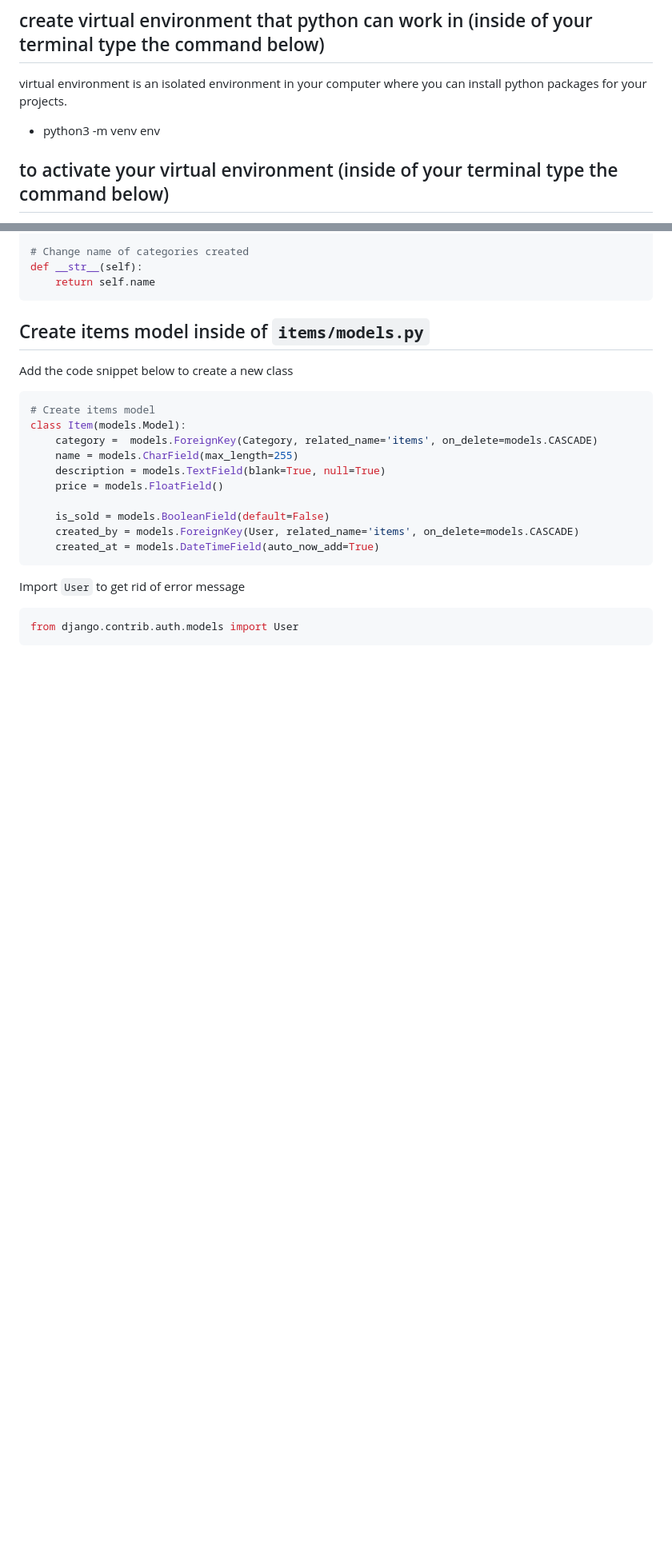
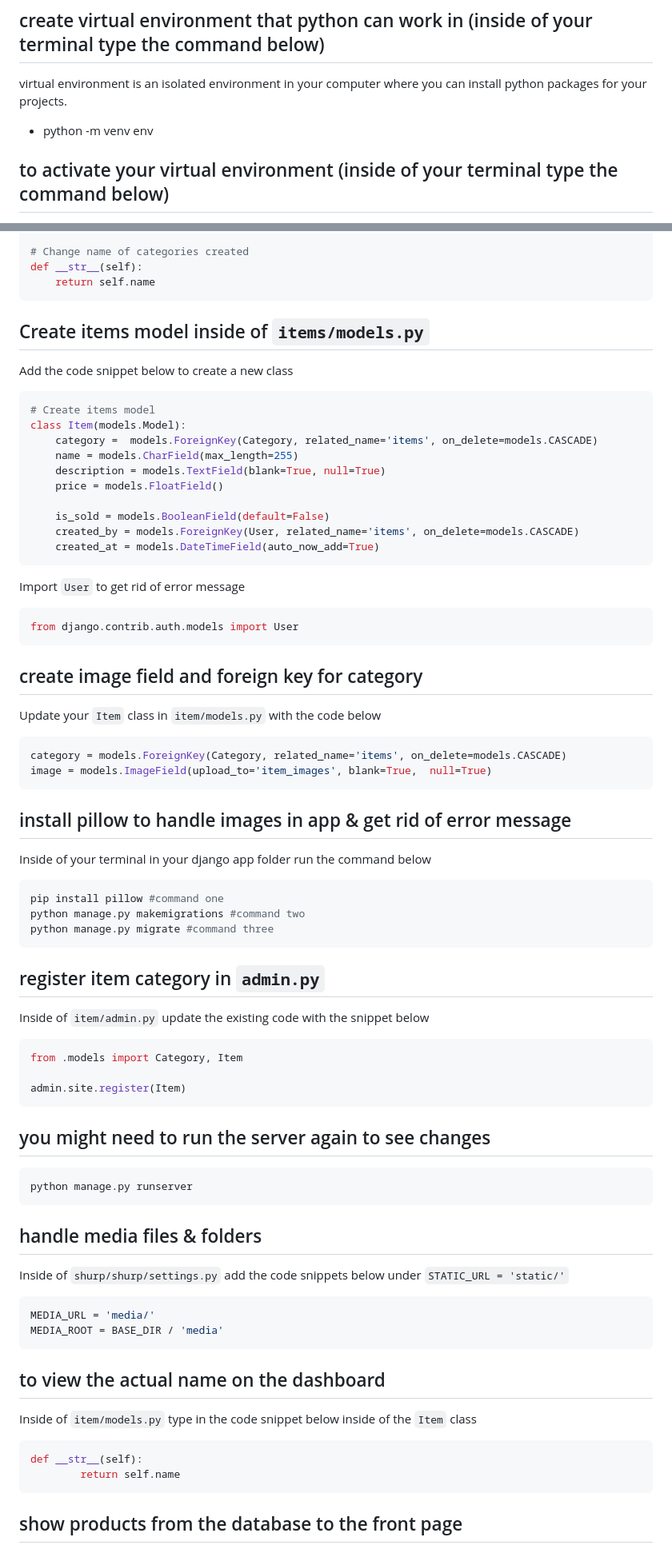
Before and after one commit to HarunaDev/django-oline-marketplace, a Markdown page: tut.md, 2 parts joined by grey strips. Shown at 80% size. Drawn GitHub-style; blank space fills up the shorter version.

Commit message:
updated notes

````diff
--- a/tut.md
+++ b/tut.md
@@ -4,7 +4,7 @@
 
 virtual environment is an isolated environment in your computer where you can install python packages for your projects.
 
-- python3 -m venv env
+- python -m venv env
 
 ## to activate your virtual environment (inside of your terminal type the command below)
 
@@ -289,3 +289,58 @@ Import `User` to get rid of error message
 ```python
 from django.contrib.auth.models import User
 ```
+
+## create image field and foreign key for category
+
+Update your `Item` class in `item/models.py` with the code below
+
+```python
+category = models.ForeignKey(Category, related_name='items', on_delete=models.CASCADE)
+image = models.ImageField(upload_to='item_images', blank=True,  null=True)
+```
+
+## install pillow to handle images in app & get rid of error message
+
+Inside of your terminal in your django app folder run the command below
+
+```bash
+pip install pillow #command one
+python manage.py makemigrations #command two
+python manage.py migrate #command three
+```
+
+## register item category in `admin.py`
+
+Inside of `item/admin.py` update the existing code with the snippet below
+
+```python
+from .models import Category, Item
+
+admin.site.register(Item)
+```
+
+## you might need to run the server again to see changes
+
+```bash
+python manage.py runserver
+```
+
+## handle media files & folders
+
+Inside of `shurp/shurp/settings.py` add the code snippets below under `STATIC_URL = 'static/'`
+
+```python
+MEDIA_URL = 'media/'
+MEDIA_ROOT = BASE_DIR / 'media'
+```
+
+## to view the actual name on the dashboard
+
+Inside of `item/models.py` type in the code snippet below inside of the `Item` class
+
+```python
+def __str__(self):
+        return self.name
+```
+
+## show products from the database to the front page
````
